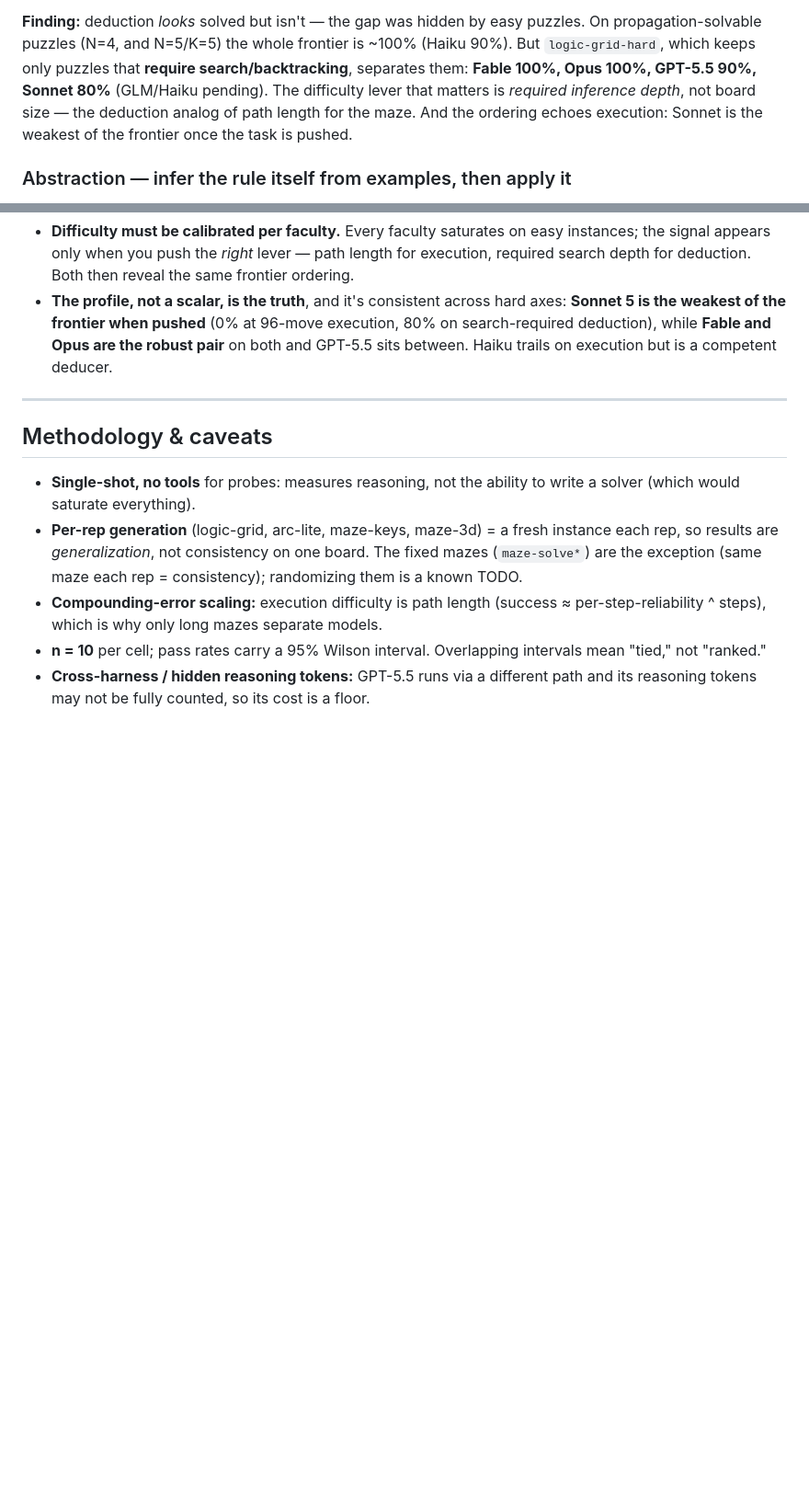
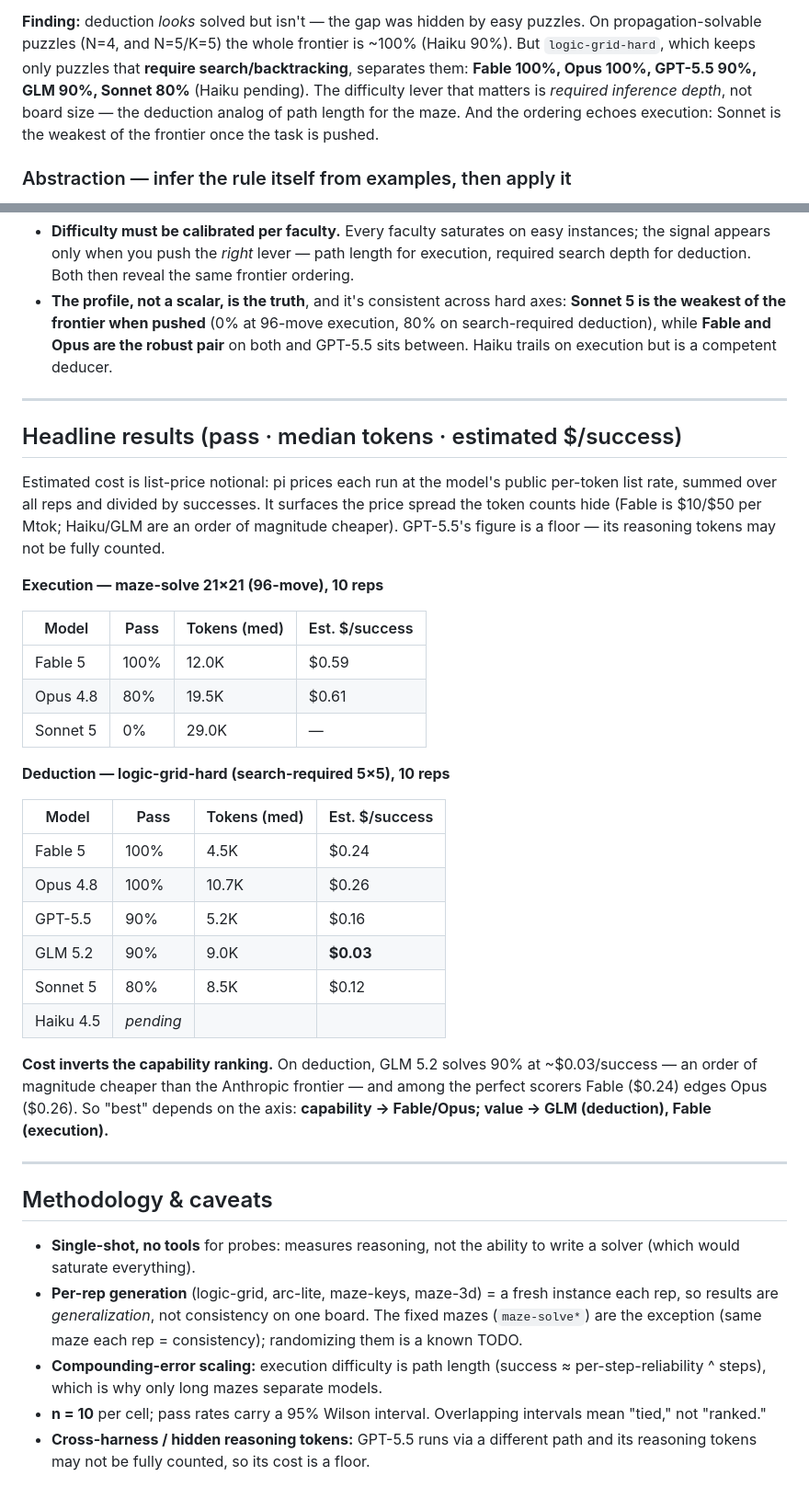
Before and after one commit to teflon07/modellab, a Markdown page: docs/TASKS.md, 2 parts joined by grey strips. Shown at 92% size. Drawn GitHub-style; blank space fills up the shorter version.

Commit message:
docs: add headline-results tables with estimated cost per success
Surface estimated $/success (list-price notional) alongside pass rate and tokens
for the two hard runs. Cost inverts the capability ranking: GLM 5.2 solves 90% of
search-required deduction at ~$0.03/success (10x cheaper than the Anthropic
frontier); Fable edges Opus among the 100% deducers. Adds GLM (90%) to the
deduction finding; Haiku still pending.

Co-Authored-By: Claude Opus 4.8 (1M context) <noreply@anthropic.com>

```diff
--- a/docs/TASKS.md
+++ b/docs/TASKS.md
@@ -93,7 +93,7 @@ abstract tokens.
 puzzles. On propagation-solvable puzzles (N=4, and N=5/K=5) the whole frontier is
 ~100% (Haiku 90%). But `logic-grid-hard`, which keeps only puzzles that **require
 search/backtracking**, separates them: **Fable 100%, Opus 100%, GPT-5.5 90%,
-Sonnet 80%** (GLM/Haiku pending). The difficulty lever that matters is *required
+GLM 90%, Sonnet 80%** (Haiku pending). The difficulty lever that matters is *required
 inference depth*, not board size — the deduction analog of path length for the
 maze. And the ordering echoes execution: Sonnet is the weakest of the frontier
 once the task is pushed.
@@ -131,6 +131,40 @@ Two headline reads:
 
 ---
 
+## Headline results (pass · median tokens · estimated $/success)
+
+Estimated cost is list-price notional: pi prices each run at the model's public
+per-token list rate, summed over all reps and divided by successes. It surfaces
+the price spread the token counts hide (Fable is $10/$50 per Mtok; Haiku/GLM are
+an order of magnitude cheaper). GPT-5.5's figure is a floor — its reasoning
+tokens may not be fully counted.
+
+**Execution — maze-solve 21×21 (96-move), 10 reps**
+
+| Model | Pass | Tokens (med) | Est. $/success |
+|---|---|---|---|
+| Fable 5 | 100% | 12.0K | $0.59 |
+| Opus 4.8 | 80% | 19.5K | $0.61 |
+| Sonnet 5 | 0% | 29.0K | — |
+
+**Deduction — logic-grid-hard (search-required 5×5), 10 reps**
+
+| Model | Pass | Tokens (med) | Est. $/success |
+|---|---|---|---|
+| Fable 5 | 100% | 4.5K | $0.24 |
+| Opus 4.8 | 100% | 10.7K | $0.26 |
+| GPT-5.5 | 90% | 5.2K | $0.16 |
+| GLM 5.2 | 90% | 9.0K | **$0.03** |
+| Sonnet 5 | 80% | 8.5K | $0.12 |
+| Haiku 4.5 | *pending* | | |
+
+**Cost inverts the capability ranking.** On deduction, GLM 5.2 solves 90% at
+~$0.03/success — an order of magnitude cheaper than the Anthropic frontier — and
+among the perfect scorers Fable ($0.24) edges Opus ($0.26). So "best" depends on
+the axis: **capability → Fable/Opus; value → GLM (deduction), Fable (execution).**
+
+---
+
 ## Methodology & caveats
 
 - **Single-shot, no tools** for probes: measures reasoning, not the ability to
```
